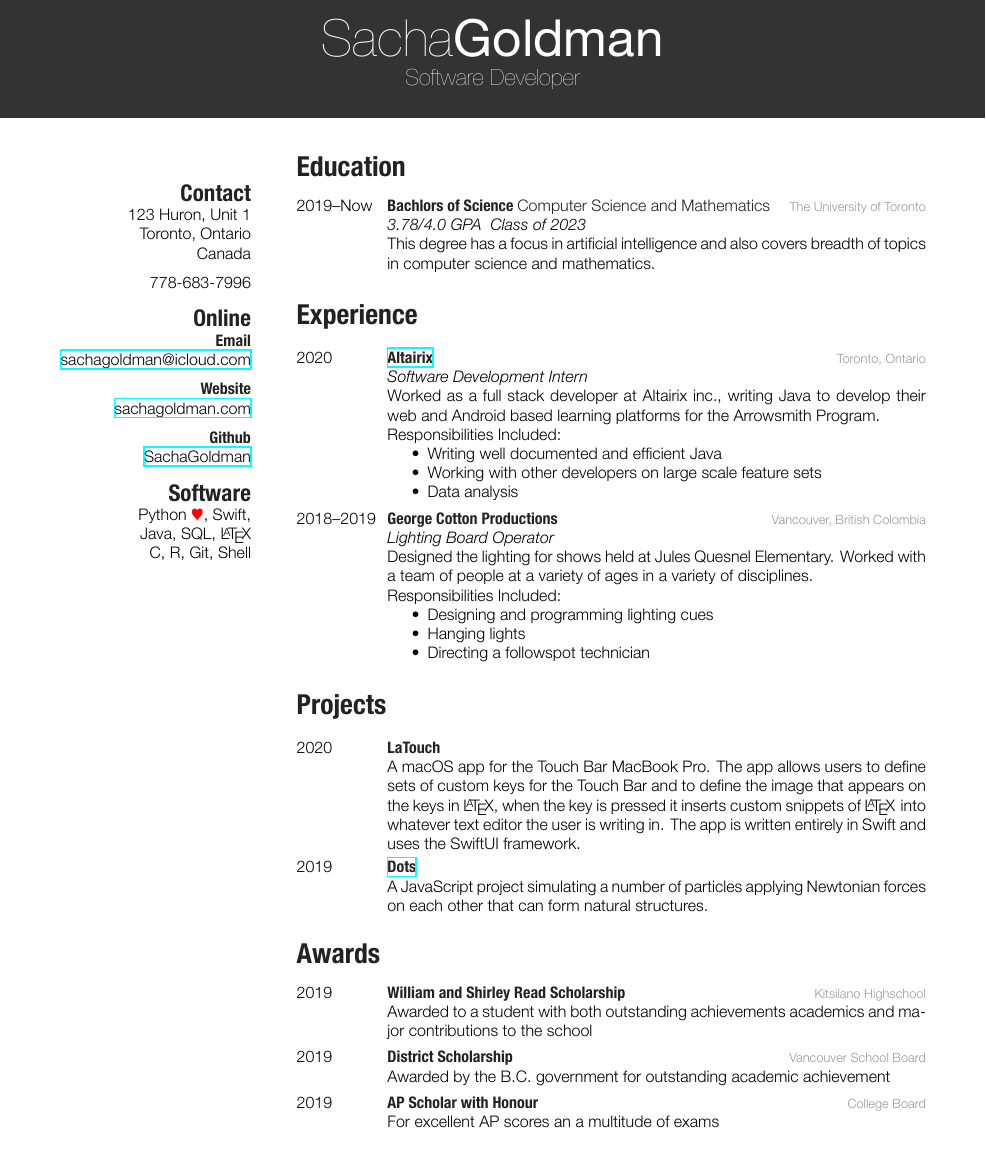
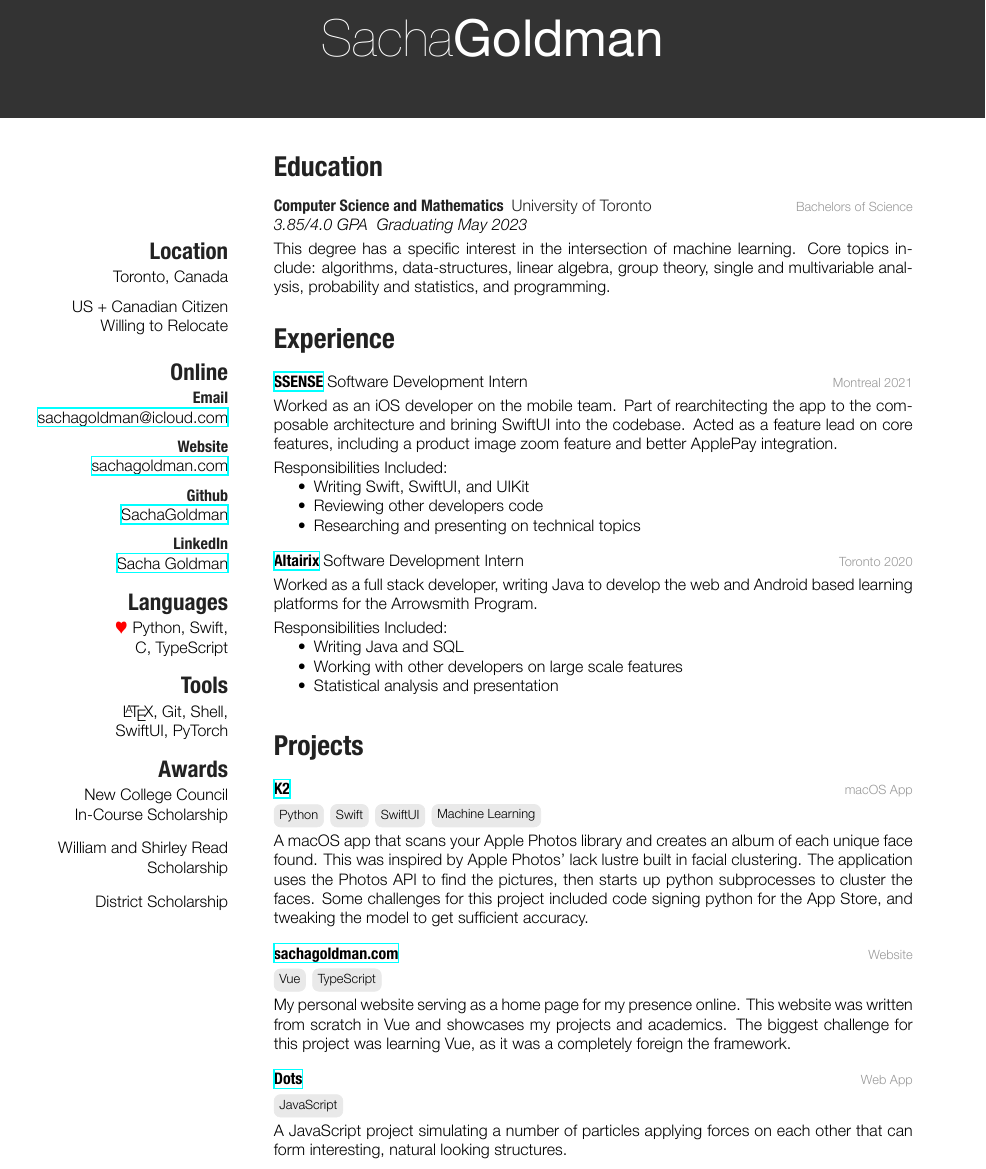
Before and after one commit to SachaGoldman/CV, a LaTeX CV (resume.tex): part of the page, cut so that both start at the same text. The pictures show the PDF file resume.pdf that the author committed with the source.

Commit message:
2021 Summer Update!

```diff
--- a/resume.tex
+++ b/resume.tex
@@ -9,17 +9,17 @@
 %----------------------------------------------------------------------------------------
 
 \begin{aside} % In the aside, each new line forces a line break
-\section{Contact}
-123 Huron, Unit 1
-Toronto, Ontario
-Canada
+\section{Location}
+Toronto, Canada
 ~ \vspace{-2mm}
-778-683-7996
+US + Canadian Citizen
+Willing to Relocate
+~ \vspace{-2mm}
 \section{Online}
 \textbf{Email}
-\href{mailto:sachagoldman@icloud.com}{sachagoldman@icloud.com}
+\url{mailto:sachagoldman@icloud.com}{sachagoldman@icloud.com}
 ~ \vspace{-2mm}
 \textbf{Website}
-\href{https://sachagoldman.com}{sachagoldman.com}
+\url{https://sachagoldman.com}{sachagoldman.com}
 ~ \vspace{-2mm}
 \textbf{Github}
@@ -31,3 +33,14 @@ C, R, Git, Shell
+\section{Tools}
+\LaTeX, Git, Shell,
+SwiftUI, PyTorch
+\section{Awards}
+New College Council
+In-Course Scholarship
+~ \vspace{-1mm}
+William and Shirley Read
+Scholarship
+~ \vspace{-1mm}
+District Scholarship
 \end{aside}
 
 %----------------------------------------------------------------------------------------
@@ -41,10 +54,12 @@ C, R, Git, Shell
 %------------------------------------------------
 
 \entry
-{2019–Now}
-{Bachlors of Science {\normalfont Computer Science and Mathematics}}
-{The University of Toronto}
-{\emph{3.78/4.0 GPA \ Class of 2023} \\ This degree has a focus in artificial intelligence and also covers breadth of topics in computer science and mathematics.}
+{Computer Science and Mathematics \ {\normalfont University of Toronto}}
+{Bachelors of Science}
+{\emph{3.85/4.0 GPA \ Graduating May 2023}
+~ \vspace{1mm}
+
+This degree has a specific interest in the intersection of machine learning. Core topics include: algorithms, data-structures, linear algebra, group theory, single and multivariable analysis, probability and statistics, and programming.}
 
 %------------------------------------------------
 
@@ -60,38 +75,61 @@ C, R, Git, Shell
 
 %------------------------------------------------
 
+\vspace{2mm}
+
 \entry
-{2020}
-{\href{https://www.altairix.com/}{Altairix}}
-{Toronto, Ontario}
-{\emph{Software Development Intern} \\
-Worked as a full stack developer at Altairix inc., writing Java to develop their web and Android based learning platforms for the Arrowsmith Program.
+{\url{https://www.ssense.com}{SSENSE} \ {\normalfont Software Development Intern}\vspace{1mm}}
+{Montreal 2021}
+{Worked as an iOS developer on the mobile team. Part of rearchitecting the app to the composable architecture and brining SwiftUI into the codebase. Acted as a feature lead on core features, including a product image zoom feature and better ApplePay integration.
+~ \vspace{1mm}
 
 Responsibilities Included:
 
 \begin{itemize}
-	\item Writing well documented and efficient Java
-	\item Working with other developers on large scale feature sets
-	\item Data analysis
+	\item Writing Swift, SwiftUI, and UIKit
+	\item Reviewing other developers code
+	\item Researching and presenting on technical topics
 \end{itemize}}
 
 %------------------------------------------------
 
+\vspace{2mm}
+
 \entry
-{2018–2019}
-{George Cotton Productions}{Vancouver, British Colombia}
-{\emph{Lighting Board Operator} \\
-Designed the lighting for shows held at Jules Quesnel Elementary. Worked with a team of people at a variety of ages in a variety of disciplines.
+{\url{https://www.altairix.com/}{Altairix} \ {\normalfont Software Development Intern} \vspace{1mm}}
+{Toronto 2020}
+{Worked as a full stack developer, writing Java to develop the web and Android based learning platforms for the Arrowsmith Program.
+~ \vspace{1mm}
 
 Responsibilities Included:
 
 \begin{itemize}
-	\item Designing and programming lighting cues
-	\item Hanging lights
-	\item Directing a followspot technician
+	\item Writing Java and SQL
+	\item Working with other developers on large scale features
+	\item Statistical analysis and presentation
 \end{itemize}}
 
 %------------------------------------------------
+
+%% The inclusion of this depends on the position
+%
+%\vspace{2mm}
+%
+%\entry
+%{Data Structures Tutor\vspace{2mm}}
+%{Toronto 2021}
+%{Tutored UofT's CSC263, a course on data structures and algorithms. Helped a student understand difficult and nuanced concepts for the first time, by presenting them from a different perspective.}
+%
+%%------------------------------------------------
+%
+%% The inclusion of this depends on the position
+%
+%\entry
+%{George Cotton Productions \ {\normalfont Lighting Board Operator}\vspace{1mm}}
+%{Vancouver 2018–2019}
+%{Programmed, hung, and designed the lighting for shows held at Jules Quesnel Elementary. Worked with a team of people at a variety of ages in a variety of disciplines, and directed a follow-spot technician}
+%
+%%------------------------------------------------
 
 \end{entrylist}
 
@@ -106,55 +144,39 @@ Responsibilities Included:
 
 %------------------------------------------------
 
+\vspace{2mm}
+
 \entry
-{2020}
-{LaTouch}
-{}
-{A macOS app for the Touch Bar MacBook Pro. The app allows users to define sets of custom keys for the Touch Bar and to define the image that appears on the keys in \LaTeX, when the key is pressed it inserts custom snippets of \LaTeX $\:$ into whatever text editor the user is writing in. The app is written entirely in Swift and uses the SwiftUI framework.}
+{\url{https://apps.apple.com/us/app/k2/id1572547510}{K2}}{macOS App}
+{ ~ \vspace{-2.5mm}
+
+\tag{Python} \tag{Swift} \tag{SwiftUI} \tag{Machine Learning}
+
+A macOS app that scans your Apple Photos library and creates an album of each unique face found. This was inspired by Apple Photos' lack lustre built in facial clustering. The application uses the Photos API to find the pictures, then starts up python subprocesses  to cluster the faces. Some challenges for this project included code signing python for the App Store, and tweaking the model to get sufficient accuracy.}
 
 %------------------------------------------------
 
+\vspace{2mm}
+
 \entry
-{2019}
-{\href{https://sachagoldman.com/dots/}{Dots}}
-{}
-{A JavaScript project simulating a number of particles applying Newtonian forces on each other that can form natural structures.}
+{\url{https://sachagoldman.com}{sachagoldman.com}}{Website}
+{ ~ \vspace{-2.5mm}
+
+\tag{Vue} \tag{TypeScript}
+
+My personal website serving as a home page for my presence online. This website was written from scratch in Vue and showcases my projects and academics. The biggest challenge for this project was learning Vue, as it was a completely foreign the framework.}
 
 %------------------------------------------------
 
-\end{entrylist}
-
-
-%----------------------------------------------------------------------------------------
-%	AWARDS SECTION
-%----------------------------------------------------------------------------------------
-
-\section{Awards}
-
-\begin{entrylist}
-
-%------------------------------------------------
+% The inclusion of this depends on the position
 
 \entry
-{2019}
-{William and Shirley Read Scholarship}
-{Kitsilano Highschool}
-{Awarded to a student with both outstanding achievements academics and major contributions to the school}
+{\url{https://sachagoldman.com/dots/}{Dots}}{Web App}
+{ ~ \vspace{-2.5mm}
 
-%------------------------------------------------
+\tag {JavaScript}
 
-\entry
-{2019}
-{District Scholarship}
-{Vancouver School Board}
-{Awarded by the B.C. government for outstanding academic achievement}
-
-%------------------------------------------------
-\entry
-{2019}
-{AP Scholar with Honour}
-{College Board}
-{For excellent AP scores an a multitude of exams}
+A JavaScript project simulating a number of particles applying forces on each other that can form interesting, natural looking structures.}
 
 %------------------------------------------------
 
```
Also changed, not shown: style.cls (+26 -14 lines), resume.pdf, resume.tex (14 more changed lines).
